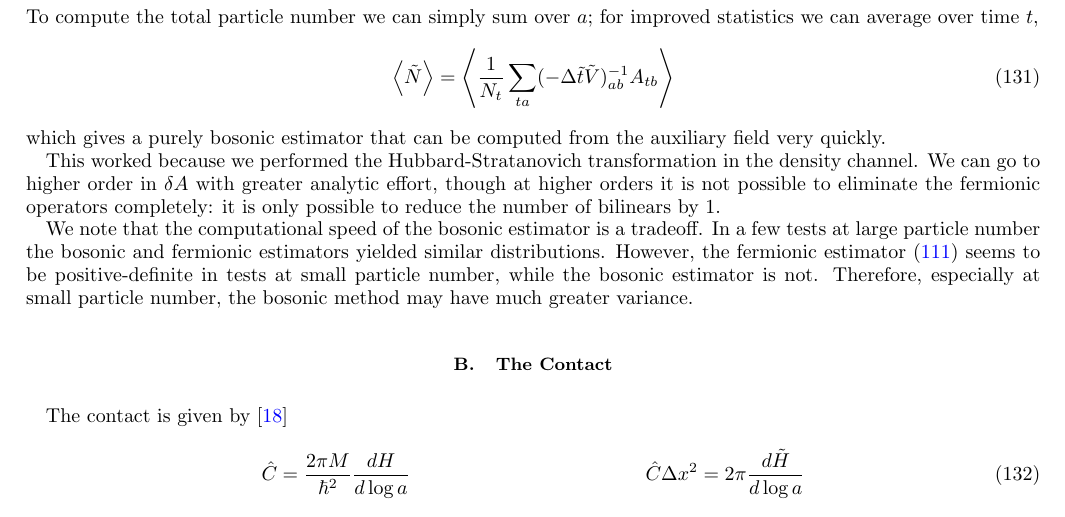
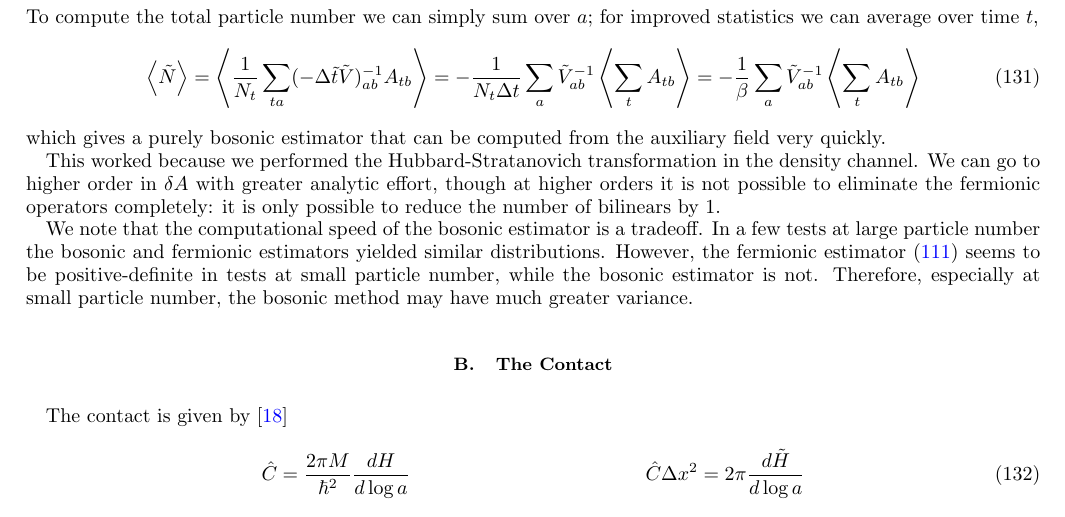
Before and after one commit to evanberkowitz/two-dimensional-gasses, a LaTeX paper (master.tex, which reads section/observables.tex): part of page 21 of 24, cut so that both start at the same text. Compiled offline with pdfLaTeX.

Commit message:
N ~ total auxiliary field summed on time.

```diff
--- a/section/observables.tex
+++ b/section/observables.tex
@@ -67,7 +67,10 @@ where we used the symmetry of $\tilde{V}$ to simplify the gauge piece and conclu
 \end{align}
 To compute the total particle number we can simply sum over $a$; for improved statistics we can average over time $t$,
 \begin{align}
-	\expectation{\tilde{N}} &= \expectation{\oneover{N_t}\sum_{ta}(-\Delta\tilde{t}\tilde{V})_{ab}\inverse A_{tb}}
+	\expectation{\tilde{N}}
+	= \expectation{\oneover{N_t}\sum_{ta}(-\Delta\tilde{t}\tilde{V})_{ab}\inverse A_{tb}}
+	= - \oneover{N_t \Delta t} \sum_a \tilde{V}_{ab}\inverse \expectation{ \sum_t A_{tb}}
+	= - \oneover{\beta} \sum_a \tilde{V}_{ab}\inverse \expectation{ \sum_t A_{tb}}
 	\label{eq:bosonic particle number}
 \end{align}
 which gives a purely bosonic estimator that can be computed from the auxiliary field very quickly.
```
